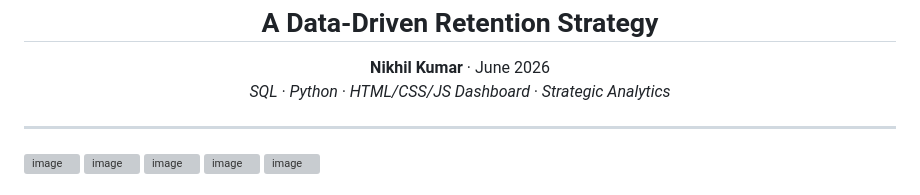
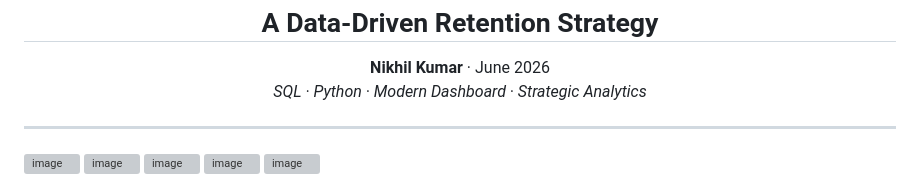
Before and after one commit to nikhilkr16/Decoding-Customer-Value-A-Data-Driven-Retention-Strategy, a Markdown page: README.md, the part around the change. Drawn GitHub-style; grey boxes are pictures that could not be loaded.

```diff
--- a/README.md
+++ b/README.md
@@ -9,7 +9,7 @@
 
 <p align="center">
   <strong>Nikhil Kumar</strong> · June 2026<br/>
-  <em>SQL · Python · HTML/CSS/JS Dashboard · Strategic Analytics</em>
+  <em>SQL · Python · Modern Dashboard · Strategic Analytics</em>
 </p>
 
 ---
```
